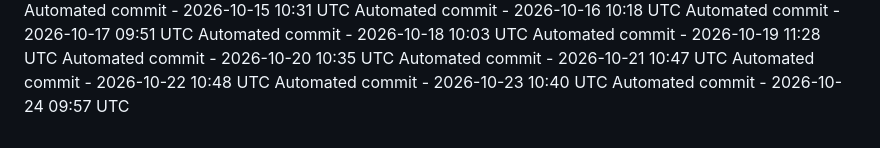
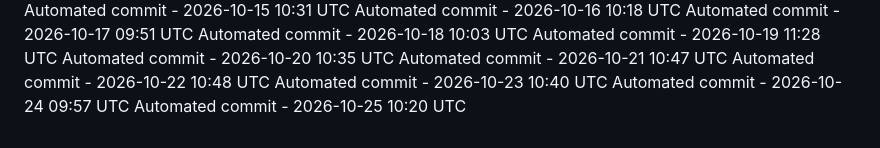
Before and after one commit to ashokvarma1188/LoginForm, a Markdown page: .towline/activity-log.md, the part around the change. Rendered like a GitHub page.

Commit message:
Automated daily commit

```diff
--- a/.towline/activity-log.md
+++ b/.towline/activity-log.md
@@ -82,3 +82,4 @@ Automated commit - 2026-10-21 10:47 UTC
 Automated commit - 2026-10-22 10:48 UTC
 Automated commit - 2026-10-23 10:40 UTC
 Automated commit - 2026-10-24 09:57 UTC
+Automated commit - 2026-10-25 10:20 UTC
```
